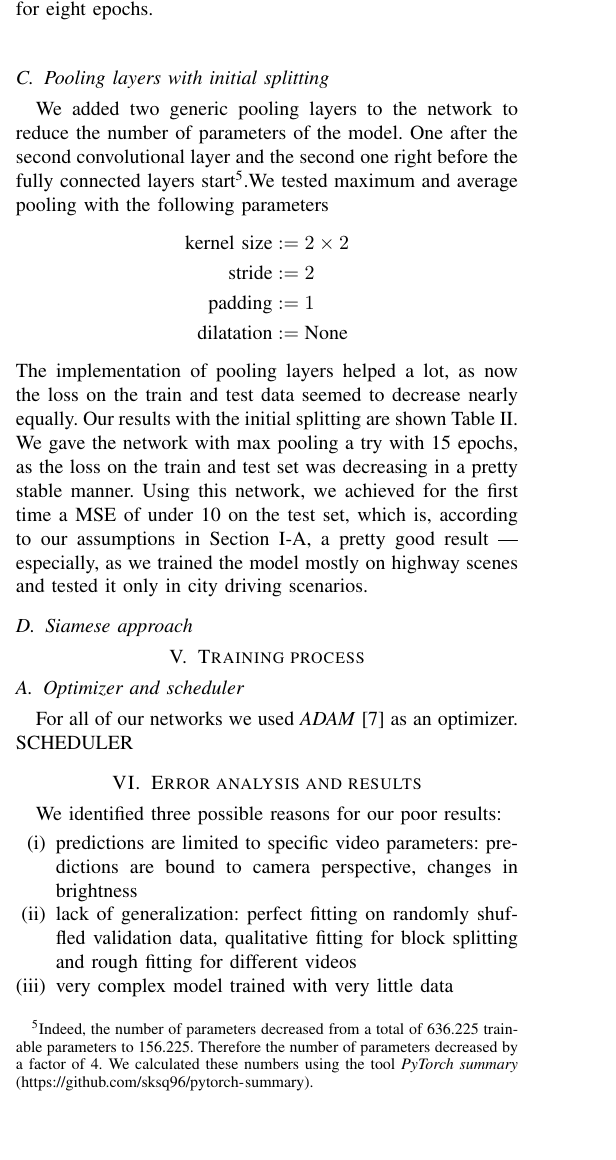
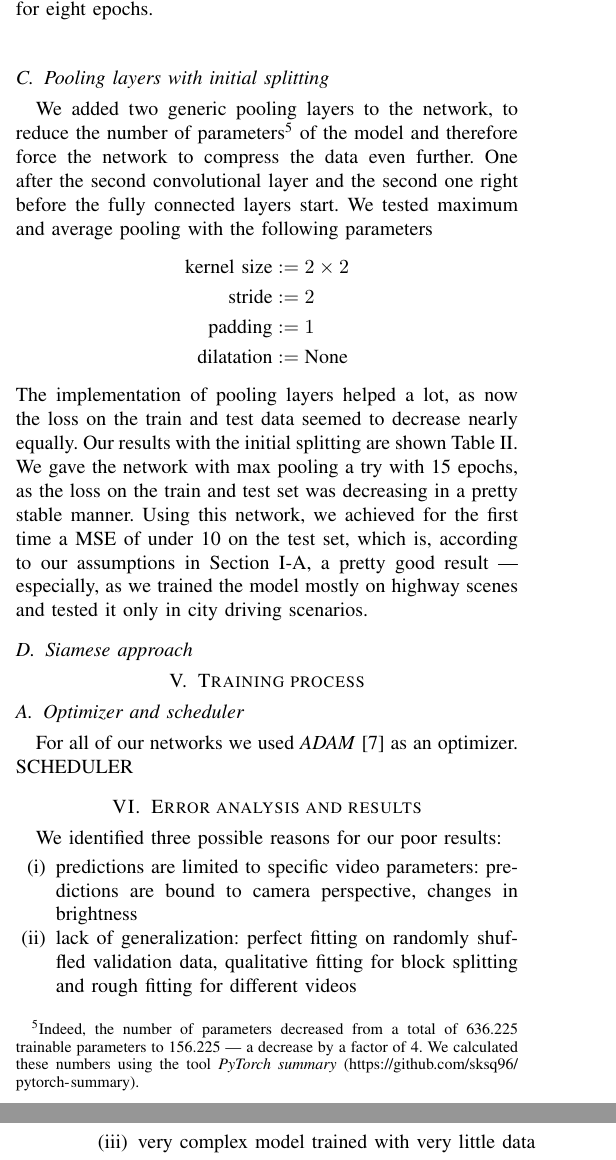
Before and after one commit to Flo-Wo/DL-Visual-Odometry, a LaTeX paper (project/report/Velo_Pred_dashcam_Wolf_Herbst.tex): part of one column of page 3 of 4 before the commit and two parts of the columns of pages 3 and 4 of 4 after it, the two joined at a grey line, cut so that both start at the same text, the shorter picture padded with empty space. Compiled offline with pdfLaTeX; a missing font is replaced by an installed copy or a similar font; a LaTeX package or settings file that is missing is left out.

Commit message:
added some commas and reallocated one footnote

```diff
--- a/project/report/Velo_Pred_dashcam_Wolf_Herbst.tex
+++ b/project/report/Velo_Pred_dashcam_Wolf_Herbst.tex
@@ -235,11 +235,13 @@ As we still had a lot of overfitting issues, we decided to include a dropout lay
 layer with a probability of $p=0.5$ after the third convolutional layer seemed to work best.
 
 \subsection{Pooling layers with initial splitting}
-We added two generic pooling layers to the network to reduce the number of parameters of the model. One after the second
-convolutional layer and the second one right before the fully connected layers start\footnote{Indeed, the number of
-parameters decreased from a total of 636.225 trainable parameters to 156.225. Therefore the number of parameters decreased by a
-factor of 4. We calculated these numbers using the tool \emph{PyTorch summary} (\url{https://github.com/sksq96/pytorch-summary}).}.We tested maximum and average pooling with the following
-parameters
+We added two generic pooling layers to the network, to reduce the number of parameters\footnote{Indeed,
+the number of parameters decreased from a total of 636.225 trainable parameters to 156.225 --- a
+decrease by a factor of 4. We calculated these numbers using the tool \emph{PyTorch summary}
+(\url{https://github.com/sksq96/pytorch-summary}).} of the model and
+therefore force the network to compress the data even further. One after the second
+convolutional layer and the second one right before the fully connected layers start.
+We tested maximum and average pooling with the following parameters
 \begin{align*}
 \text{kernel size} &:= 2\times 2\\
 \text{stride} &:= 2\\
```
Also changed, not shown: project/report/Velo_Pred_dashcam_Wolf_Herbst.pdf, project/report/Velo_Pred_dashcam_Wolf_Herbst.tex (6 more changed lines).
